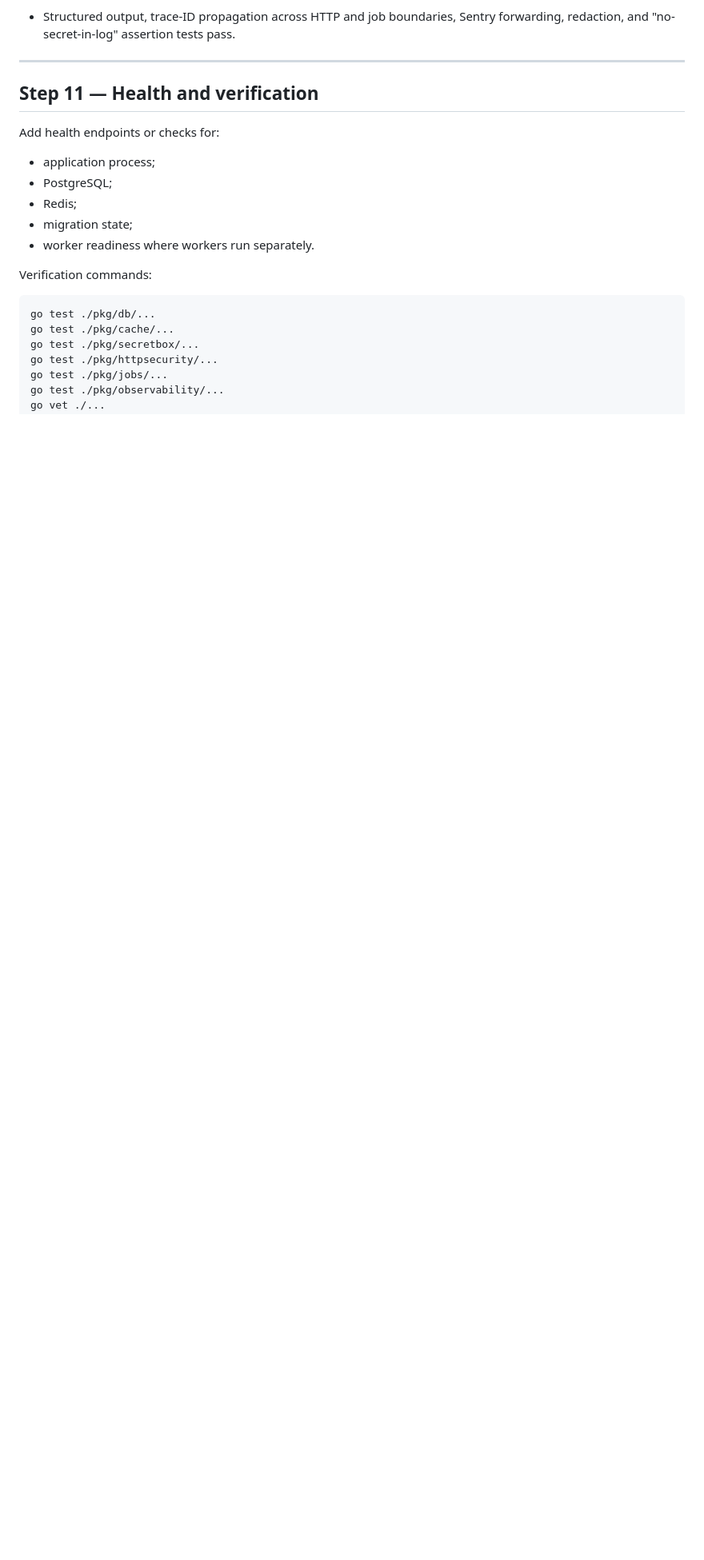
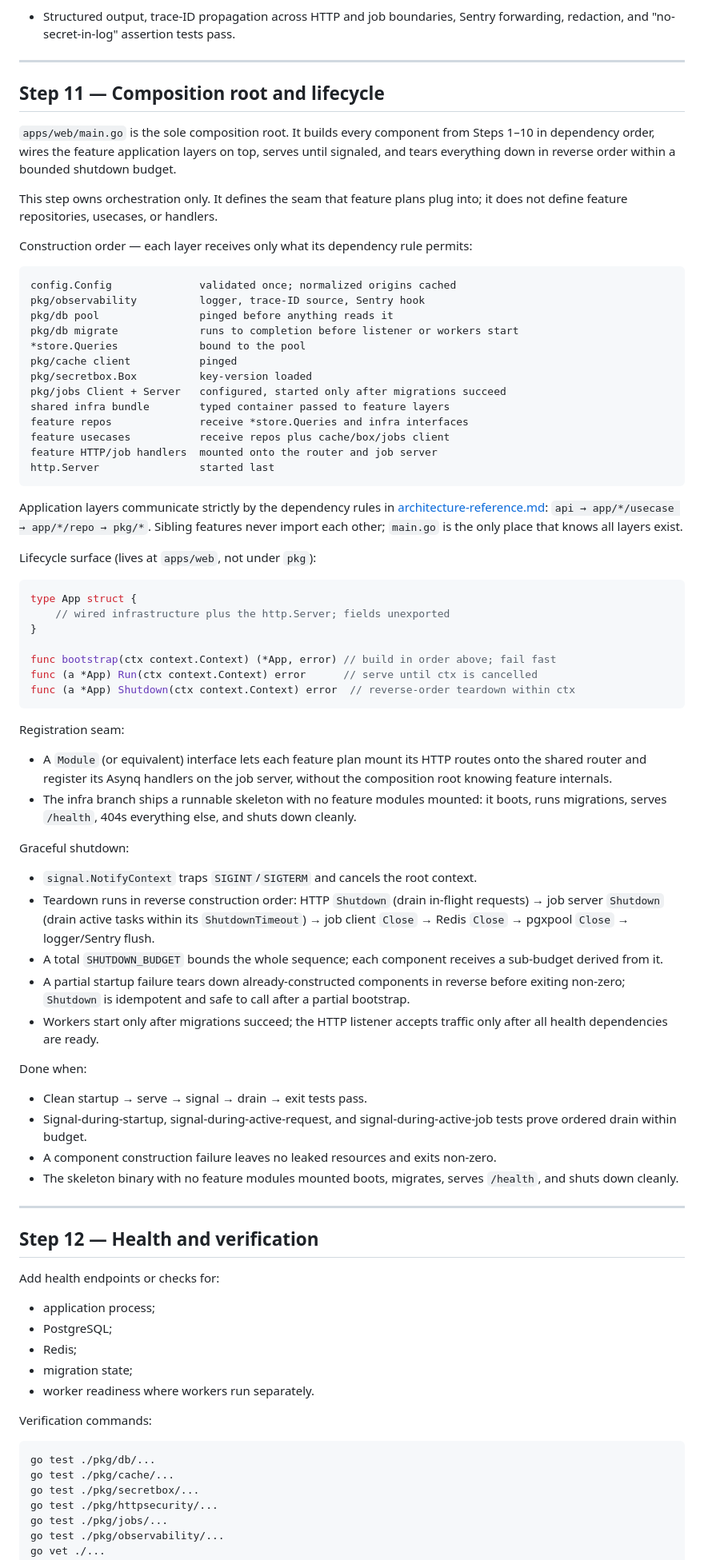
Before and after one commit to darwishdev/trigger-monorepo, a Markdown page: docs/infrastructure-plan.md, the part around one of its changes. Shown at 80% size. Drawn GitHub-style; blank space fills up the shorter version.

Commit message:
docs(infra-plan): add composition root and lifecycle step (Step 11)
- Specify construction order from config through feature layers
- Define App/Run/Shutdown lifecycle surface at apps/web
- Ordered reverse teardown within SHUTDOWN_BUDGET (HTTP drain -> job server -> job client -> Redis -> pool -> logger)
- Partial-startup failure tears down constructed components; idempotent Shutdown
- Module registration seam so feature plans mount routes/handlers without touching wiring
- Runnable skeleton (no feature modules) boots, migrates, serves /health, shuts down
- Feature-layer comms governed by architecture-reference dependency rules
- Health/verification renumbered to Step 12

````diff
--- a/docs/infrastructure-plan.md
+++ b/docs/infrastructure-plan.md
@@ -378,7 +380,83 @@ Done when:
 
 ---
 
-## Step 11 — Health and verification
+## Step 11 — Composition root and lifecycle
+
+`apps/web/main.go` is the sole composition root. It builds every component from Steps 1–10
+in dependency order, wires the feature application layers on top, serves until signaled,
+and tears everything down in reverse order within a bounded shutdown budget.
+
+This step owns orchestration only. It defines the seam that feature plans plug into; it
+does not define feature repositories, usecases, or handlers.
+
+Construction order — each layer receives only what its dependency rule permits:
+
+```text
+config.Config              validated once; normalized origins cached
+pkg/observability          logger, trace-ID source, Sentry hook
+pkg/db pool                pinged before anything reads it
+pkg/db migrate             runs to completion before listener or workers start
+*store.Queries             bound to the pool
+pkg/cache client           pinged
+pkg/secretbox.Box          key-version loaded
+pkg/jobs Client + Server   configured, started only after migrations succeed
+shared infra bundle        typed container passed to feature layers
+feature repos              receive *store.Queries and infra interfaces
+feature usecases           receive repos plus cache/box/jobs client
+feature HTTP/job handlers  mounted onto the router and job server
+http.Server                started last
+```
+
+Application layers communicate strictly by the dependency rules in
+[architecture-reference.md](architecture-reference.md):
+`api → app/*/usecase → app/*/repo → pkg/*`. Sibling features never import each other;
+`main.go` is the only place that knows all layers exist.
+
+Lifecycle surface (lives at `apps/web`, not under `pkg`):
+
+```go
+type App struct {
+    // wired infrastructure plus the http.Server; fields unexported
+}
+
+func bootstrap(ctx context.Context) (*App, error) // build in order above; fail fast
+func (a *App) Run(ctx context.Context) error      // serve until ctx is cancelled
+func (a *App) Shutdown(ctx context.Context) error  // reverse-order teardown within ctx
+```
+
+Registration seam:
+
+- A `Module` (or equivalent) interface lets each feature plan mount its HTTP routes onto
+  the shared router and register its Asynq handlers on the job server, without the
+  composition root knowing feature internals.
+- The infra branch ships a runnable skeleton with no feature modules mounted: it boots,
+  runs migrations, serves `/health`, 404s everything else, and shuts down cleanly.
+
+Graceful shutdown:
+
+- `signal.NotifyContext` traps `SIGINT`/`SIGTERM` and cancels the root context.
+- Teardown runs in reverse construction order: HTTP `Shutdown` (drain in-flight requests)
+  → job server `Shutdown` (drain active tasks within its `ShutdownTimeout`) → job client
+  `Close` → Redis `Close` → pgxpool `Close` → logger/Sentry flush.
+- A total `SHUTDOWN_BUDGET` bounds the whole sequence; each component receives a sub-budget
+  derived from it.
+- A partial startup failure tears down already-constructed components in reverse before
+  exiting non-zero; `Shutdown` is idempotent and safe to call after a partial bootstrap.
+- Workers start only after migrations succeed; the HTTP listener accepts traffic only after
+  all health dependencies are ready.
+
+Done when:
+
+- Clean startup → serve → signal → drain → exit tests pass.
+- Signal-during-startup, signal-during-active-request, and signal-during-active-job tests
+  prove ordered drain within budget.
+- A component construction failure leaves no leaked resources and exits non-zero.
+- The skeleton binary with no feature modules mounted boots, migrates, serves `/health`,
+  and shuts down cleanly.
+
+---
+
+## Step 12 — Health and verification
 
 Add health endpoints or checks for:
 
````
Also changed, not shown: other parts of docs/infrastructure-plan.md (+2 -0 lines).
